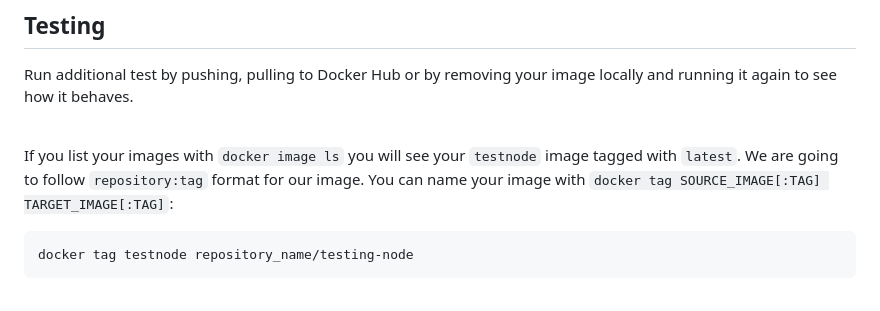
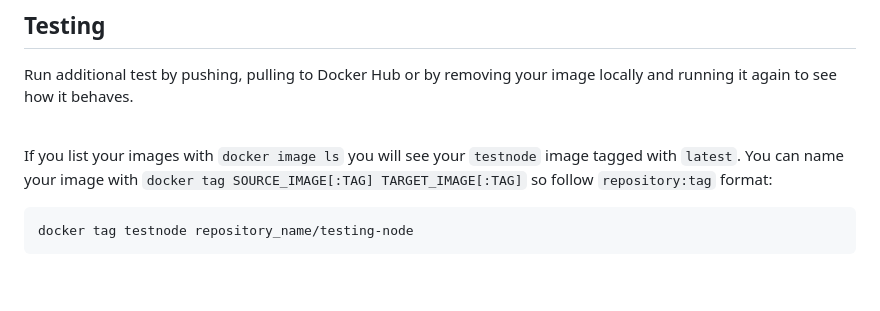
Before and after one commit to dinomite505/learning_docker, a Markdown page: dockerfile-build-nodejs/README.md, the part around the change. GitHub-like rendering.

````diff
--- a/dockerfile-build-nodejs/README.md
+++ b/dockerfile-build-nodejs/README.md
@@ -117,8 +117,7 @@ Run additional test by pushing, pulling to Docker Hub or by removing your image
 <br>
 
 If you list your images with `docker image ls` you will see your `testnode` image tagged with `latest`.
-We are going to follow `repository:tag` format for our image.
-You can name your image with `docker tag SOURCE_IMAGE[:TAG] TARGET_IMAGE[:TAG]`:
+You can name your image with `docker tag SOURCE_IMAGE[:TAG] TARGET_IMAGE[:TAG]` so follow `repository:tag` format:
 
 ```
 docker tag testnode repository_name/testing-node
````
